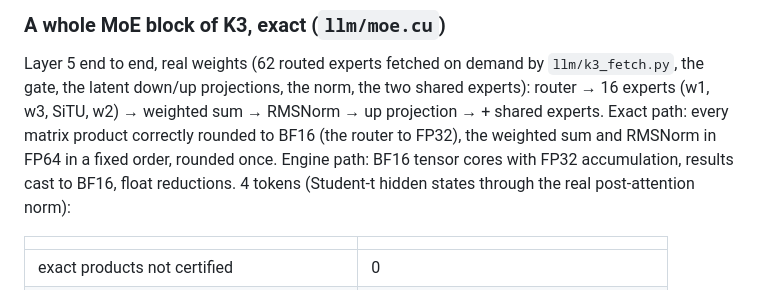
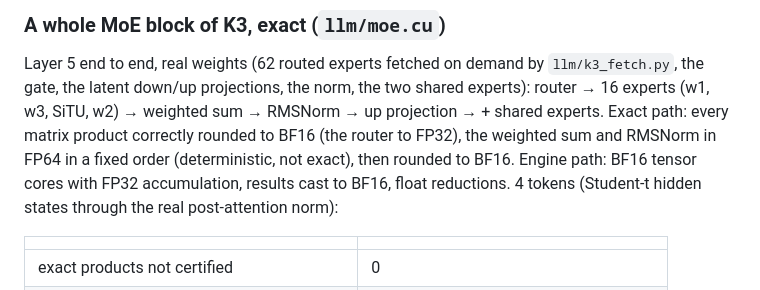
Before and after one commit to ShabanEjupi/ozaki-blackwell, a Markdown page: README.md, the part around the change. Drawn GitHub-style.

Commit message:
README: the MoE block's FP64 reductions are deterministic, not exact

```diff
--- a/README.md
+++ b/README.md
@@ -645,7 +645,7 @@ of the primes; at 128-bit entries (23 primes) the chain left its bound. The wiri
 Layer 5 end to end, real weights (62 routed experts fetched on demand by `llm/k3_fetch.py`, the gate, the latent down/up
 projections, the norm, the two shared experts): router → 16 experts (w1, w3, SiTU, w2) → weighted sum → RMSNorm → up
 projection → + shared experts. Exact path: every matrix product correctly rounded to BF16 (the router to FP32), the
-weighted sum and RMSNorm in FP64 in a fixed order, rounded once. Engine path: BF16 tensor cores with FP32 accumulation,
+weighted sum and RMSNorm in FP64 in a fixed order (deterministic, not exact), then rounded to BF16. Engine path: BF16 tensor cores with FP32 accumulation,
 results cast to BF16, float reductions. 4 tokens (Student-t hidden states through the real post-attention norm):
 
 | | |
```
